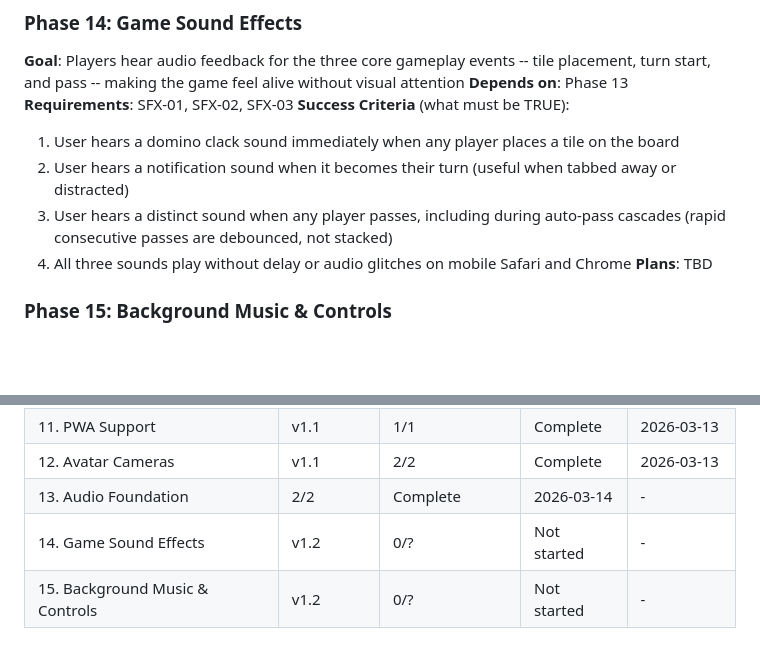
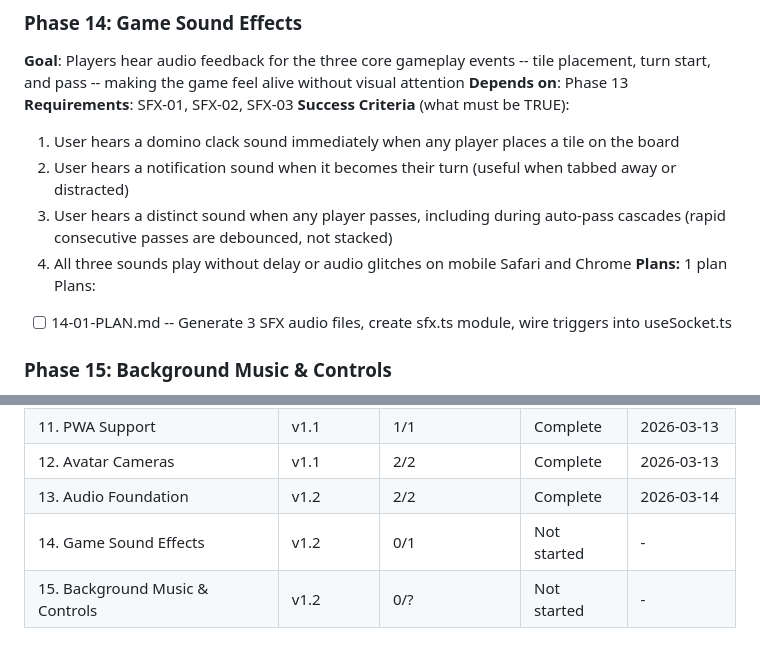
Before and after one commit to yamxavier-create/dominos_pr, a Markdown page: .planning/ROADMAP.md, 2 parts joined by grey strips. GitHub-like rendering; blank space fills up the shorter version.

Commit message:
docs(14): create phase plan

```diff
--- a/.planning/ROADMAP.md
+++ b/.planning/ROADMAP.md
@@ -79,7 +79,9 @@ Plans:
   2. User hears a notification sound when it becomes their turn (useful when tabbed away or distracted)
   3. User hears a distinct sound when any player passes, including during auto-pass cascades (rapid consecutive passes are debounced, not stacked)
   4. All three sounds play without delay or audio glitches on mobile Safari and Chrome
-**Plans**: TBD
+**Plans:** 1 plan
+Plans:
+- [ ] 14-01-PLAN.md -- Generate 3 SFX audio files, create sfx.ts module, wire triggers into useSocket.ts
 
 ### Phase 15: Background Music & Controls
 **Goal**: Users enjoy ambient music in the lobby and have independent control over music and sound effects
@@ -112,6 +114,6 @@ Phases execute in numeric order: 13 -> 14 -> 15
 | 10. Cloud Deployment | v1.1 | 2/2 | Complete | 2026-03-13 |
 | 11. PWA Support | v1.1 | 1/1 | Complete | 2026-03-13 |
 | 12. Avatar Cameras | v1.1 | 2/2 | Complete | 2026-03-13 |
-| 13. Audio Foundation | 2/2 | Complete    | 2026-03-14 | - |
-| 14. Game Sound Effects | v1.2 | 0/? | Not started | - |
+| 13. Audio Foundation | v1.2 | 2/2 | Complete | 2026-03-14 |
+| 14. Game Sound Effects | v1.2 | 0/1 | Not started | - |
 | 15. Background Music & Controls | v1.2 | 0/? | Not started | - |
```
Also changed, not shown: 1 other file.
